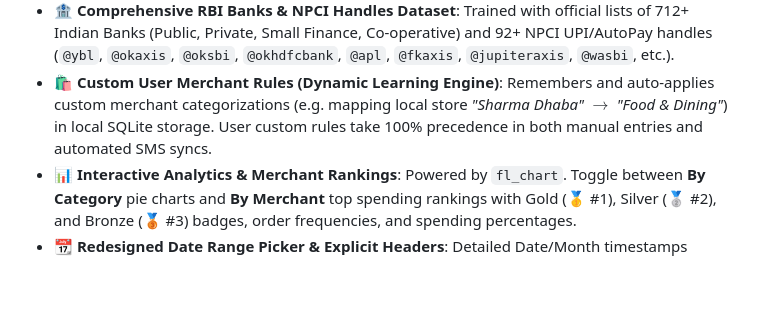
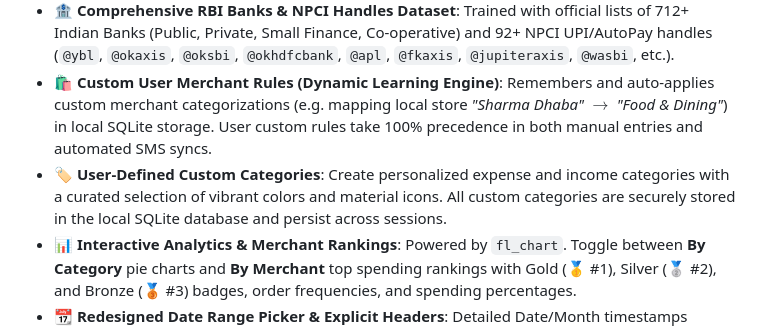
Before and after one commit to allwin-antony/Expense_tracker, a Markdown page: README.md, the part around the change. Rendered like a GitHub page; blank space fills up the shorter version.

Commit message:
docs: document user-defined custom categories feature in README

```diff
--- a/README.md
+++ b/README.md
@@ -14,6 +14,7 @@ A modern, privacy-first, intelligent Android application for tracking personal f
 - 👁️ **Public Privacy Mode**: 1-tap Eye toggle on Home, Statistics, and History screens to obscure summary balance figures (`+₹ ••••••` / `-₹ ••••••`) in public environments.
 - 🏦 **Comprehensive RBI Banks & NPCI Handles Dataset**: Trained with official lists of 712+ Indian Banks (Public, Private, Small Finance, Co-operative) and 92+ NPCI UPI/AutoPay handles (`@ybl`, `@okaxis`, `@oksbi`, `@okhdfcbank`, `@apl`, `@fkaxis`, `@jupiteraxis`, `@wasbi`, etc.).
 - 🛍️ **Custom User Merchant Rules (Dynamic Learning Engine)**: Remembers and auto-applies custom merchant categorizations (e.g. mapping local store *"Sharma Dhaba"* $\rightarrow$ *"Food & Dining"*) in local SQLite storage. User custom rules take 100% precedence in both manual entries and automated SMS syncs.
+- 🏷️ **User-Defined Custom Categories**: Create personalized expense and income categories with a curated selection of vibrant colors and material icons. All custom categories are securely stored in the local SQLite database and persist across sessions.
 - 📊 **Interactive Analytics & Merchant Rankings**: Powered by `fl_chart`. Toggle between **By Category** pie charts and **By Merchant** top spending rankings with Gold (🥇 #1), Silver (🥈 #2), and Bronze (🥉 #3) badges, order frequencies, and spending percentages.
 - 📆 **Redesigned Date Range Picker & Explicit Headers**: Detailed Date/Month timestamps (`DateFormat('d MMM, h:mm a')`) and date-tagged group headers (`Today • 14 Aug`) for full clarity while scrolling.
 - 📩 **Intelligent Financial SMS Parsing (Multi-Sentence Scoper)**: Powered by a multi-tier regex pipeline with **ClauseSemanticScoper** that splits sentences and scopes extraction strictly to transaction event clauses, preventing balance-amount confusion. Handles complex banking SMS formats (HDFC, SBI, ICICI, Axis, EPFO, mutual funds, etc.).
```
